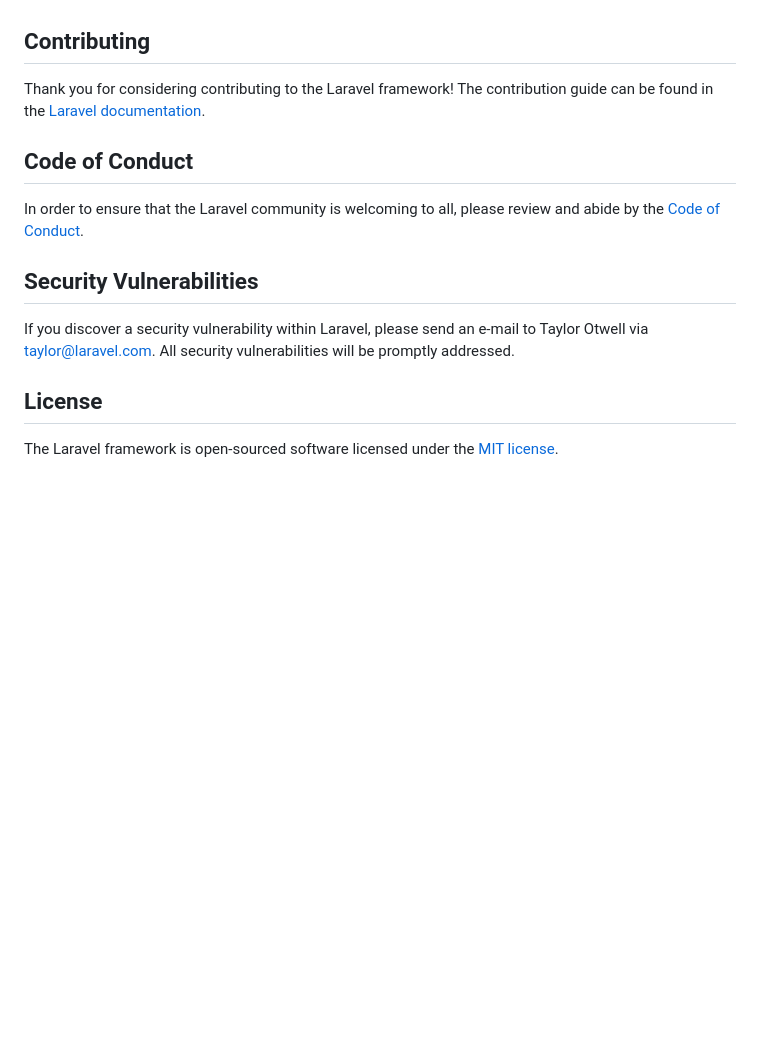
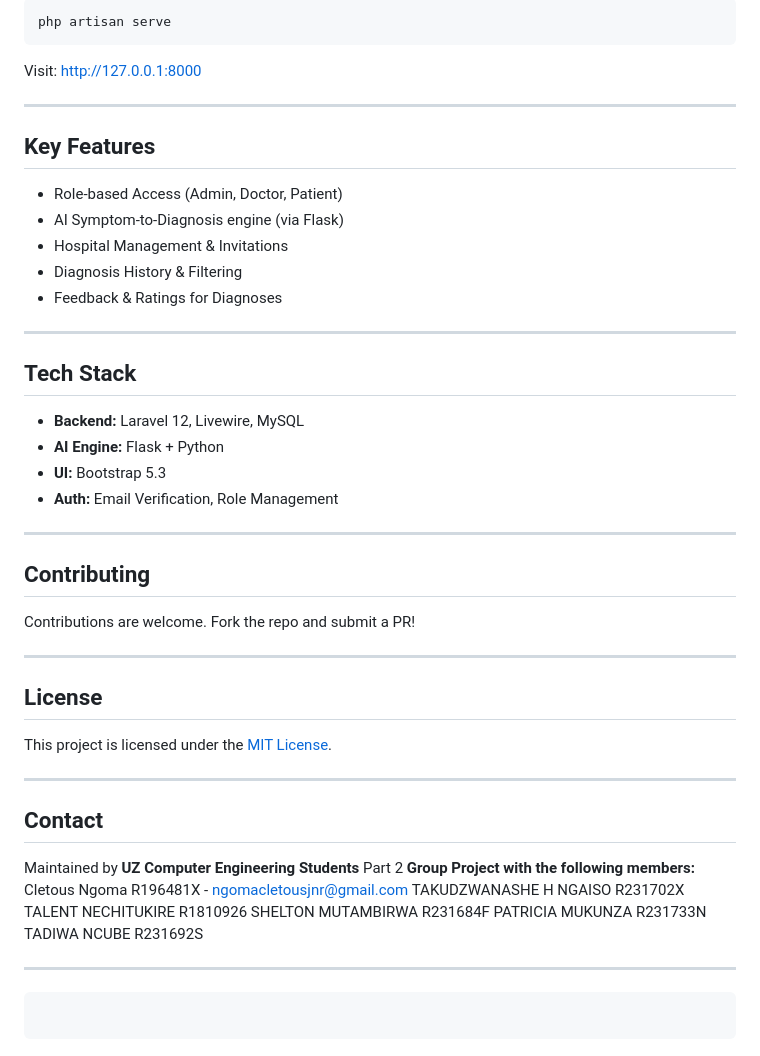
Before and after one commit to Cletous/diagnomind.localhost, a Markdown page: README.md, the part around one of its changes. Rendered like a GitHub page; blank space fills up the shorter version.

````diff
--- a/README.md
+++ b/README.md
@@ -46,16 +95,54 @@ We would like to extend our thanks to the following sponsors for funding Laravel
+```bash
+php artisan serve
+```
+
+Visit: [http://127.0.0.1:8000](http://127.0.0.1:8000)
+
+---
+
+## Key Features
+
+-   Role-based Access (Admin, Doctor, Patient)
+-   AI Symptom-to-Diagnosis engine (via Flask)
+-   Hospital Management & Invitations
+-   Diagnosis History & Filtering
+-   Feedback & Ratings for Diagnoses
+
+---
+
+## Tech Stack
+
+-   **Backend:** Laravel 12, Livewire, MySQL
+-   **AI Engine:** Flask + Python
+-   **UI:** Bootstrap 5.3
+-   **Auth:** Email Verification, Role Management
+
+---
 
 ## Contributing
 
-Thank you for considering contributing to the Laravel framework! The contribution guide can be found in the [Laravel documentation](https://laravel.com/docs/contributions).
+Contributions are welcome. Fork the repo and submit a PR!
 
-## Code of Conduct
-
-In order to ensure that the Laravel community is welcoming to all, please review and abide by the [Code of Conduct](https://laravel.com/docs/contributions#code-of-conduct).
-
-## Security Vulnerabilities
-
-If you discover a security vulnerability within Laravel, please send an e-mail to Taylor Otwell via [taylor@laravel.com](mailto:taylor@laravel.com). All security vulnerabilities will be promptly addressed.
+---
 
 ## License
 
-The Laravel framework is open-sourced software licensed under the [MIT license](https://opensource.org/licenses/MIT).
+This project is licensed under the [MIT License](LICENSE).
+
+---
+
+## Contact
+
+Maintained by **UZ Computer Engineering Students** Part 2 **Group Project with the following members:**
+Cletous Ngoma R196481X - [ngomacletousjnr@gmail.com](mailto:ngomacletousjnr@gmail.com)
+TAKUDZWANASHE H NGAISO R231702X
+TALENT NECHITUKIRE R1810926
+SHELTON MUTAMBIRWA R231684F
+PATRICIA MUKUNZA R231733N
+TADIWA NCUBE R231692S
+
+---
+
+```
+
+```
````
Also changed, not shown: other parts of README.md (+81 -32 lines).
